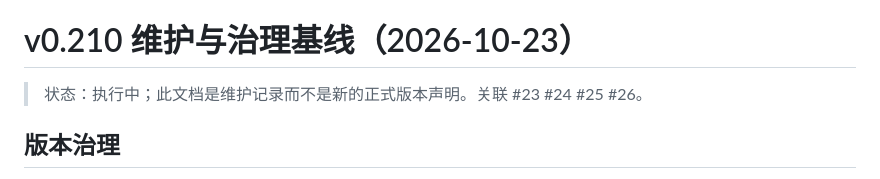
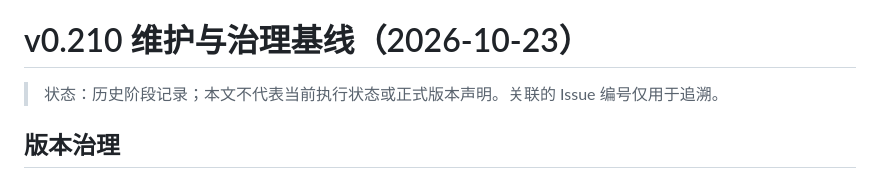
Before and after one commit to Martin-soaring-dev/bili-fav-organizer, a Markdown page: docs/maintenance/v0.210-governance.md, the part around the change. GitHub-like rendering.

Commit message:
docs: align v0.210 historical status label (#37)

```diff
--- a/docs/maintenance/v0.210-governance.md
+++ b/docs/maintenance/v0.210-governance.md
@@ -2,7 +2,7 @@
 
 # v0.210 维护与治理基线（2026-10-23）
 
-> 状态：执行中；此文档是维护记录而不是新的正式版本声明。关联 #23 #24 #25 #26。
+> 状态：历史阶段记录；本文不代表当前执行状态或正式版本声明。关联的 Issue 编号仅用于追溯。
 
 ## 版本治理
 
```
